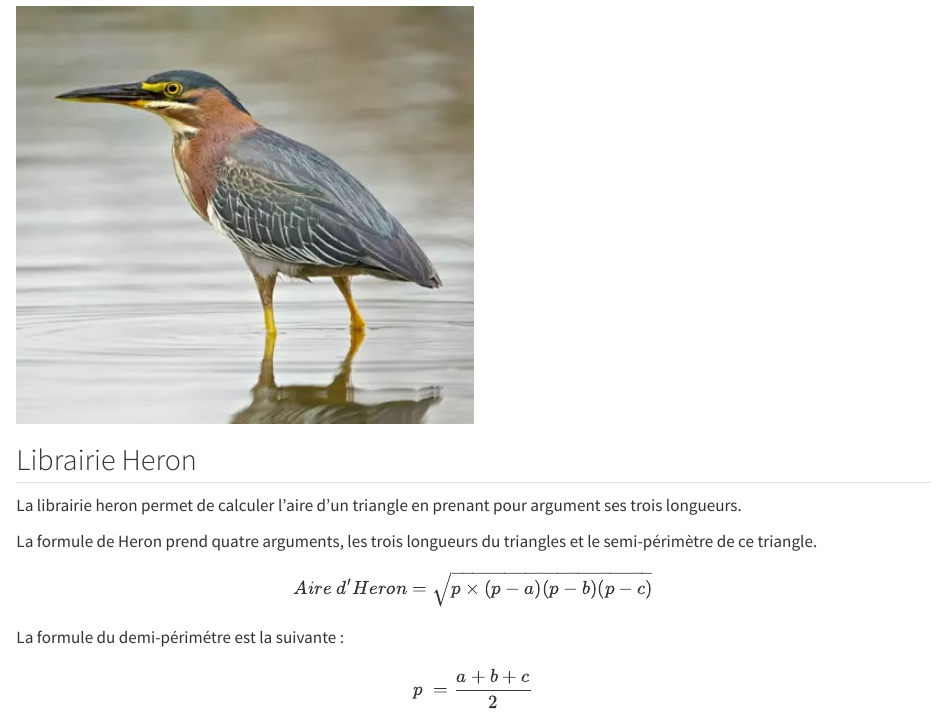
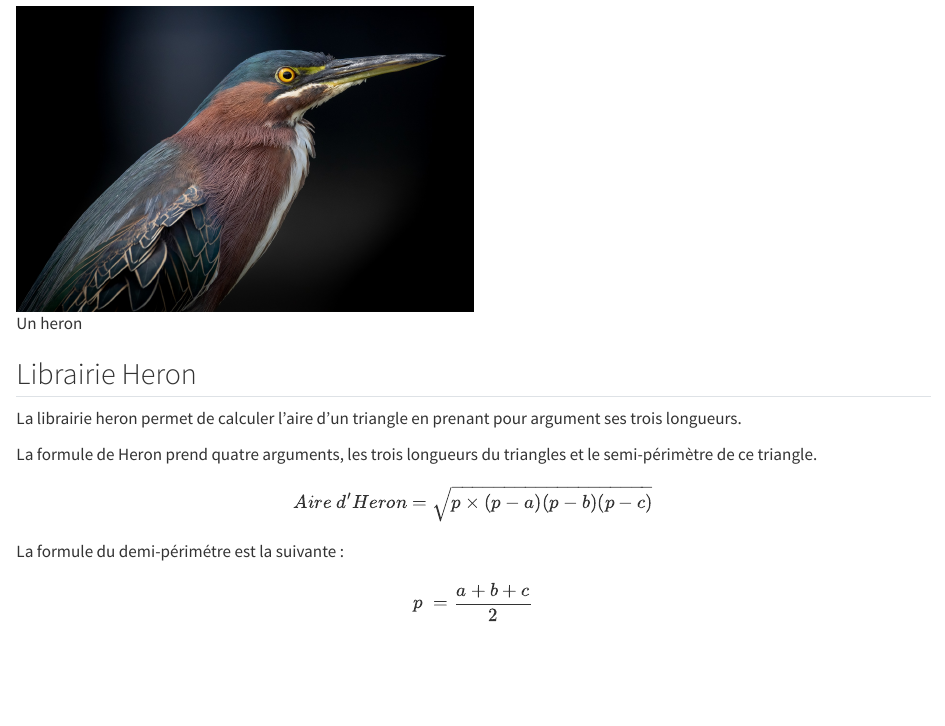
Before and after one commit to Tranvouez/my_blog, a Quarto document (posts/post-with-code/index.qmd): the page in a window 1100 px wide, from 130 px down. Rendered offline with R 4.5, knitr and Pandoc in place of Quarto, with nearby package versions; some code elsewhere in the file could not run offline.

Commit message:
Tout le dossier

```diff
--- a/posts/post-with-code/index.qmd
+++ b/posts/post-with-code/index.qmd
@@ -6,7 +6,7 @@ date: "2023-02-13"
 categories: [code, package, mathématiques]
 ---
 
-![](oiseau.jpg){fig-align="center" width="50%"}
+![Un heron](heron.jpg){fig-align="center" width="50%"}
 
 ## Librairie Heron
 
```
Also changed, not shown: posts/post-with-code/oiseau.jpg (deleted), 4 other files.
